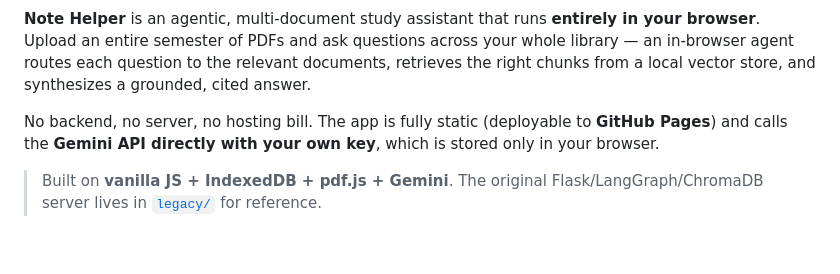
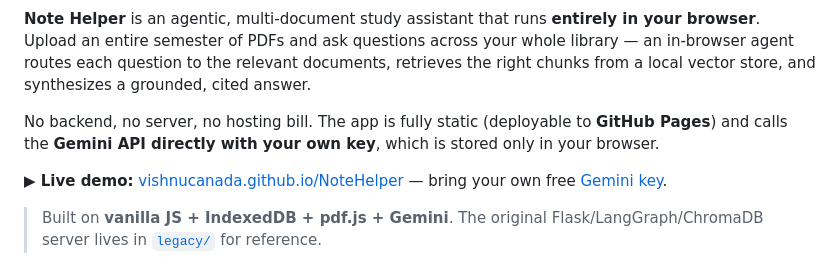
Before and after one commit to vishnucanada/NoteHelper, a Markdown page: README.md, the part around one of its changes. GitHub-like rendering; blank space fills up the shorter version.

```diff
--- a/README.md
+++ b/README.md
@@ -3,6 +6,8 @@
 **Note Helper** is an agentic, multi-document study assistant that runs **entirely in your browser**. Upload an entire semester of PDFs and ask questions across your whole library — an in-browser agent routes each question to the relevant documents, retrieves the right chunks from a local vector store, and synthesizes a grounded, cited answer.
 
 No backend, no server, no hosting bill. The app is fully static (deployable to **GitHub Pages**) and calls the **Gemini API directly with your own key**, which is stored only in your browser.
+
+**▶︎ Live demo:** [vishnucanada.github.io/NoteHelper](https://vishnucanada.github.io/NoteHelper/) — bring your own free [Gemini key](https://aistudio.google.com/apikey).
 
 > Built on **vanilla JS + IndexedDB + pdf.js + Gemini**. The original Flask/LangGraph/ChromaDB server lives in [`legacy/`](legacy/) for reference.
 
```
Also changed, not shown: other parts of README.md (+3 -0 lines).
